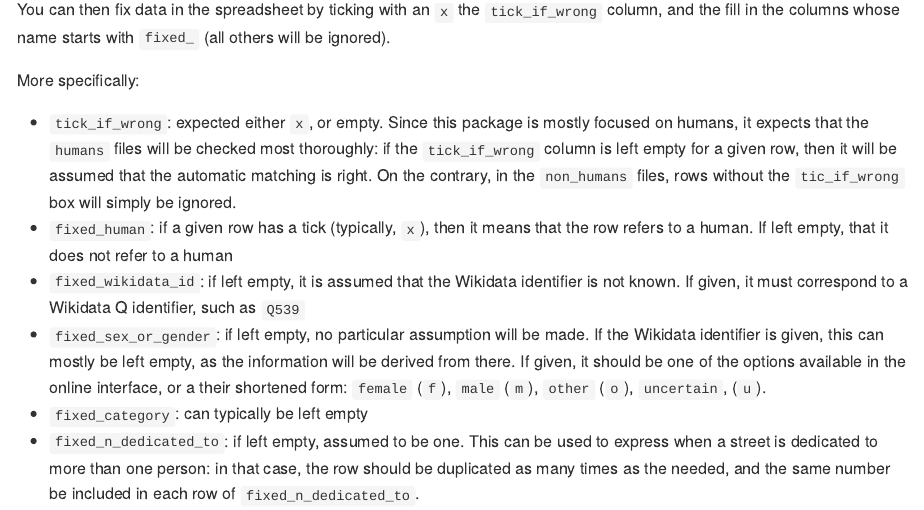
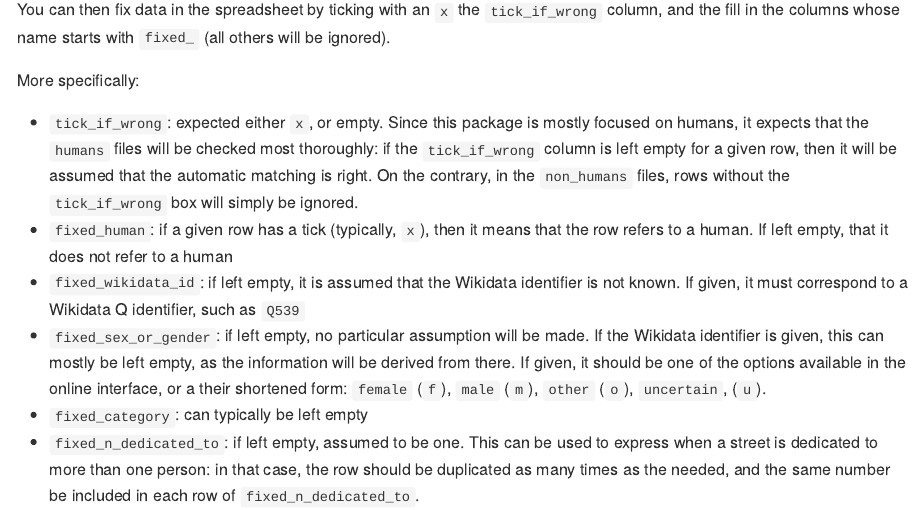
Before and after one commit to EDJNet/streetnamer, an R Markdown document (README.Rmd): the page in a window 1100 px wide, from 3760 px down. Rendered offline with R 4.5, knitr and Pandoc, with nearby package versions; some code elsewhere in the file could not run offline; long lines of code are wrapped; badge pictures from the web are left out; common packages that the code uses without loading them are loaded.

```diff
--- a/README.Rmd
+++ b/README.Rmd
@@ -159,7 +159,7 @@
 
 More specifically:
 
-- `tick_if_wrong`: expected either `x`, or empty. Since this package is mostly focused on humans, it expects that the `humans` files will be checked most thoroughly: if the `tick_if_wrong` column is left empty for a given row, then it will be assumed that the automatic matching is right. On the contrary, in the `non_humans` files, rows without the `tic_if_wrong` box will simply be ignored.
+- `tick_if_wrong`: expected either `x`, or empty. Since this package is mostly focused on humans, it expects that the `humans` files will be checked most thoroughly: if the `tick_if_wrong` column is left empty for a given row, then it will be assumed that the automatic matching is right. On the contrary, in the `non_humans` files, rows without the `tick_if_wrong` box will simply be ignored.
 - `fixed_human`: if a given row has a tick (typically, `x`), then it means that the row refers to a human. If left empty, that it does not refer to a human
 - `fixed_wikidata_id`: if left empty, it is assumed that the Wikidata identifier is not known. If given, it must correspond to a Wikidata Q identifier, such as `Q539`
 - `fixed_sex_or_gender`: if left empty, no particular assumption will be made. If the Wikidata identifier is given, this can mostly be left empty, as the information will be derived from there. If given, it should be one of the options available in the online interface, or a their shortened form: `female` (`f`), `male` (`m`), `other` (`o`), `uncertain`, (`u`).
```
Also changed, not shown: R/sn_get_details.R (+1 -2 lines), 2 other files.
